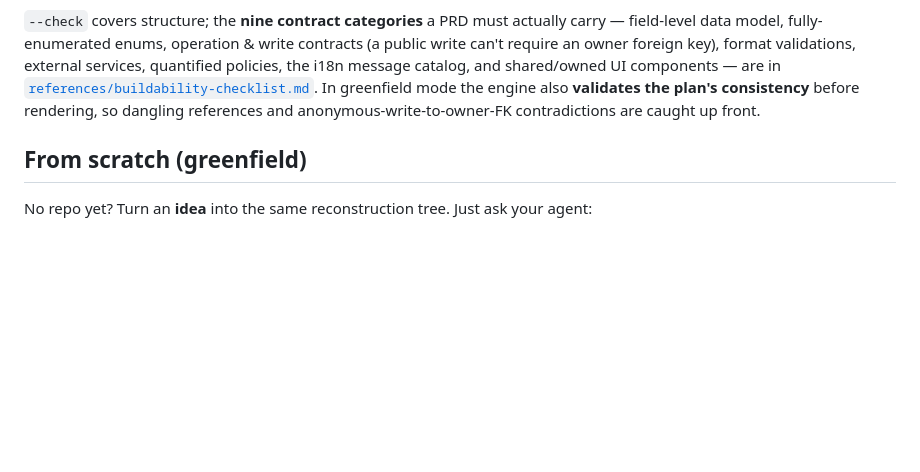
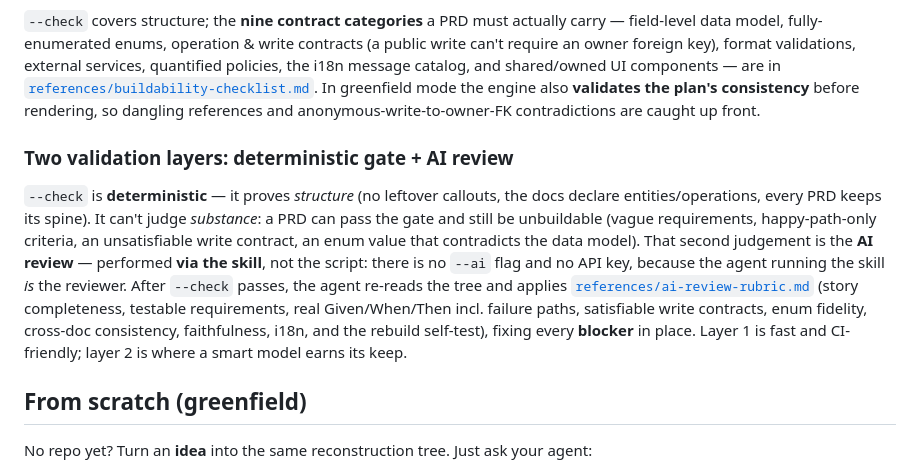
Before and after one commit to maxgfr/reconstruct, a Markdown page: README.md, the part around the change. Rendered like a GitHub page; blank space fills up the shorter version.

```diff
--- a/README.md
+++ b/README.md
@@ -131,6 +131,21 @@ policies, the i18n message catalog, and shared/owned UI components — are in
 greenfield mode the engine also **validates the plan's consistency** before rendering, so
 dangling references and anonymous-write-to-owner-FK contradictions are caught up front.
 
+### Two validation layers: deterministic gate + AI review
+
+`--check` is **deterministic** — it proves *structure* (no leftover callouts, the docs
+declare entities/operations, every PRD keeps its spine). It can't judge *substance*: a PRD
+can pass the gate and still be unbuildable (vague requirements, happy-path-only criteria, an
+unsatisfiable write contract, an enum value that contradicts the data model). That second
+judgement is the **AI review** — performed **via the skill**, not the script: there is no
+`--ai` flag and no API key, because the agent running the skill *is* the reviewer. After
+`--check` passes, the agent re-reads the tree and applies
+[`references/ai-review-rubric.md`](./references/ai-review-rubric.md) (story completeness,
+testable requirements, real Given/When/Then incl. failure paths, satisfiable write contracts,
+enum fidelity, cross-doc consistency, faithfulness, i18n, and the rebuild self-test), fixing
+every **blocker** in place. Layer 1 is fast and CI-friendly; layer 2 is where a smart model
+earns its keep.
+
 ## From scratch (greenfield)
 
 No repo yet? Turn an **idea** into the same reconstruction tree. Just ask your agent:
```
Also changed, not shown: SKILL.md (+28 -14 lines), references/ai-review-rubric.md (added, +115 -0 lines).
